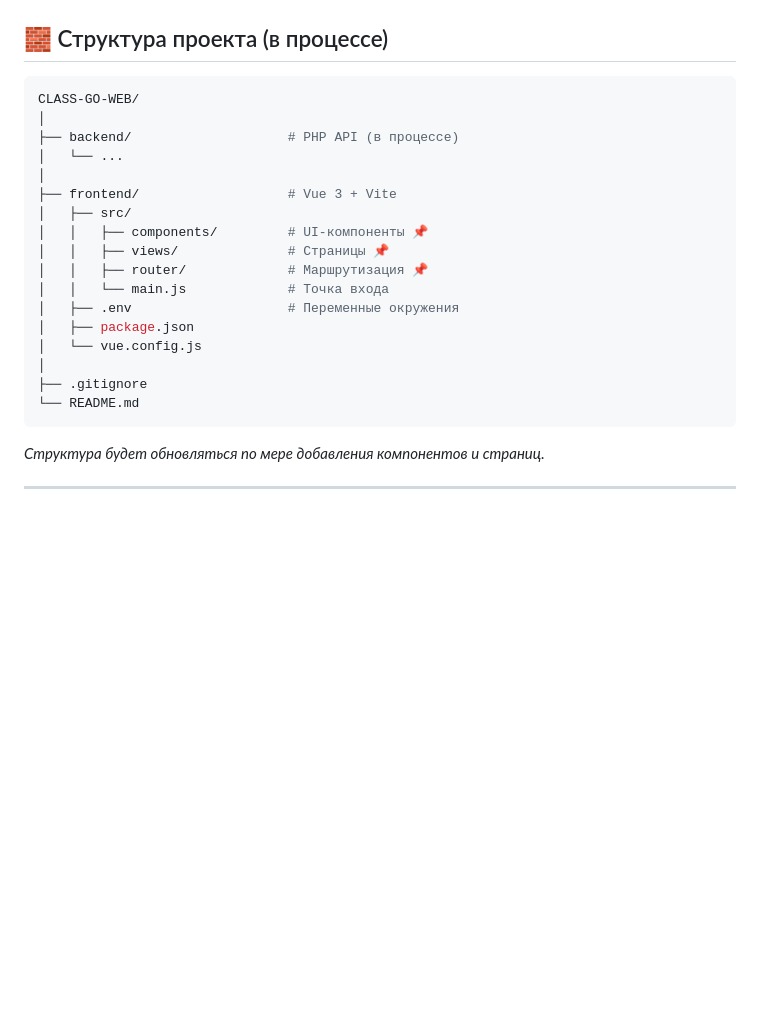
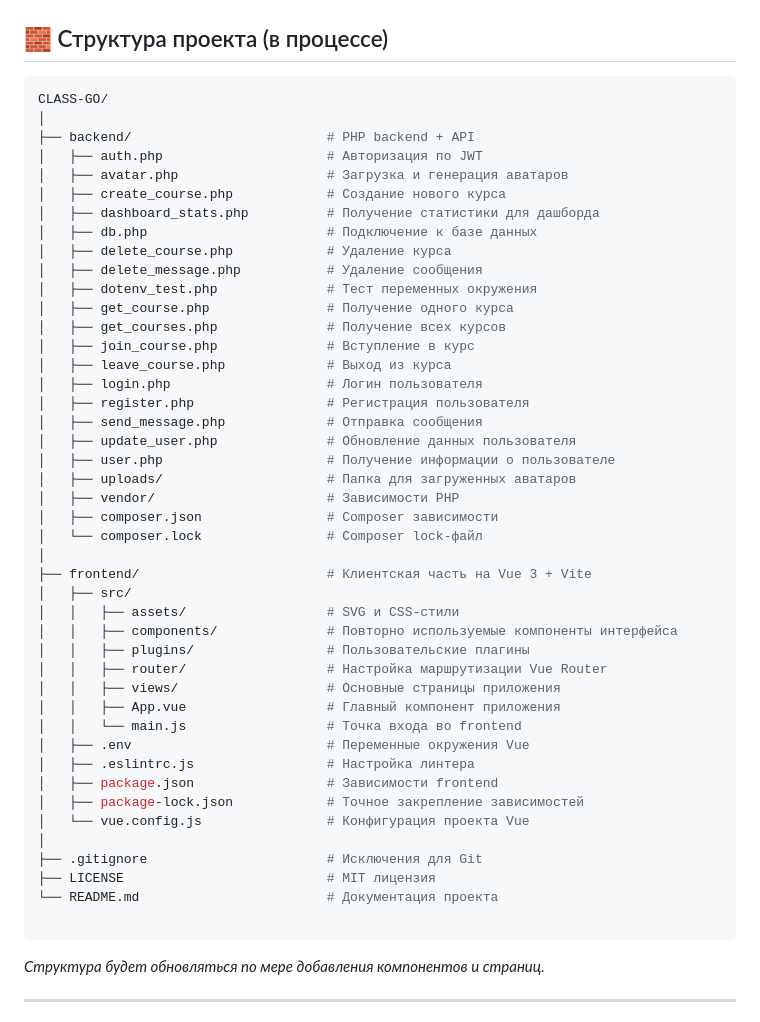
Before and after one commit to ne-dima/class-go, a Markdown page: README.md, the part around one of its changes. Rendered like a GitHub page; blank space fills up the shorter version.

Commit message:
docs(readme): обновлён roadmap проекта согласно текущей реализации

````diff
--- a/README.md
+++ b/README.md
@@ -20,23 +20,50 @@
 ## 🧱 Структура проекта (в процессе)
 
 ```bash
-CLASS-GO-WEB/
+CLASS-GO/
 │
-├── backend/                    # PHP API (в процессе)
-│   └── ...
+├── backend/                         # PHP backend + API
+│   ├── auth.php                     # Авторизация по JWT
+│   ├── avatar.php                   # Загрузка и генерация аватаров
+│   ├── create_course.php            # Создание нового курса
+│   ├── dashboard_stats.php          # Получение статистики для дашборда
+│   ├── db.php                       # Подключение к базе данных
+│   ├── delete_course.php            # Удаление курса
+│   ├── delete_message.php           # Удаление сообщения
+│   ├── dotenv_test.php              # Тест переменных окружения
+│   ├── get_course.php               # Получение одного курса
+│   ├── get_courses.php              # Получение всех курсов
+│   ├── join_course.php              # Вступление в курс
+│   ├── leave_course.php             # Выход из курса
+│   ├── login.php                    # Логин пользователя
+│   ├── register.php                 # Регистрация пользователя
+│   ├── send_message.php             # Отправка сообщения
+│   ├── update_user.php              # Обновление данных пользователя
+│   ├── user.php                     # Получение информации о пользователе
+│   ├── uploads/                     # Папка для загруженных аватаров
+│   ├── vendor/                      # Зависимости PHP
+│   ├── composer.json                # Composer зависимости
+│   └── composer.lock                # Composer lock-файл
 │
-├── frontend/                   # Vue 3 + Vite
+├── frontend/                        # Клиентская часть на Vue 3 + Vite
 │   ├── src/
-│   │   ├── components/         # UI-компоненты 📌
-│   │   ├── views/              # Страницы 📌
-│   │   ├── router/             # Маршрутизация 📌
-│   │   └── main.js             # Точка входа
-│   ├── .env                    # Переменные окружения
-│   ├── package.json
-│   └── vue.config.js
+│   │   ├── assets/                  # SVG и CSS-стили
+│   │   ├── components/              # Повторно используемые компоненты интерфейса
+│   │   ├── plugins/                 # Пользовательские плагины
+│   │   ├── router/                  # Настройка маршрутизации Vue Router
+│   │   ├── views/                   # Основные страницы приложения
+│   │   ├── App.vue                  # Главный компонент приложения
+│   │   └── main.js                  # Точка входа во frontend
+│   ├── .env                         # Переменные окружения Vue
+│   ├── .eslintrc.js                 # Настройка линтера
+│   ├── package.json                 # Зависимости frontend
+│   ├── package-lock.json            # Точное закрепление зависимостей
+│   └── vue.config.js                # Конфигурация проекта Vue
 │
-├── .gitignore
-└── README.md
+├── .gitignore                       # Исключения для Git
+├── LICENSE                          # MIT лицензия
+└── README.md                        # Документация проекта
+
 ```
 
 _Структура будет обновляться по мере добавления компонентов и страниц._
````
Also changed, not shown: other parts of README.md (+9 -9 lines).
